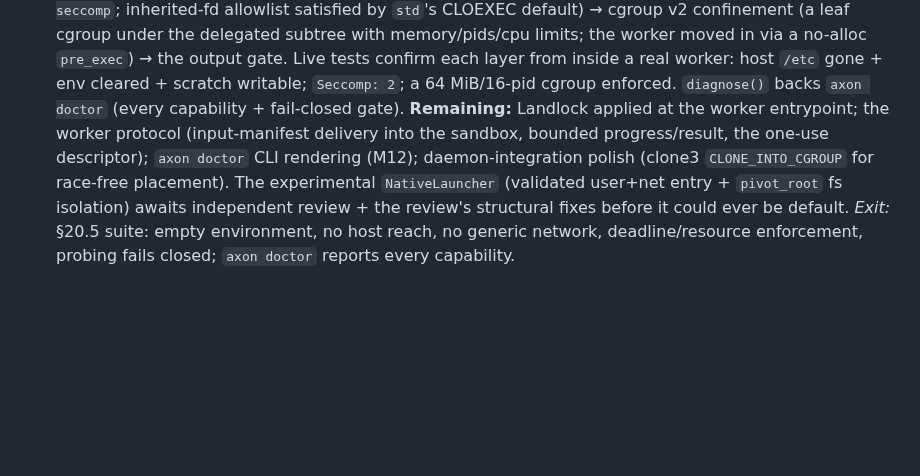
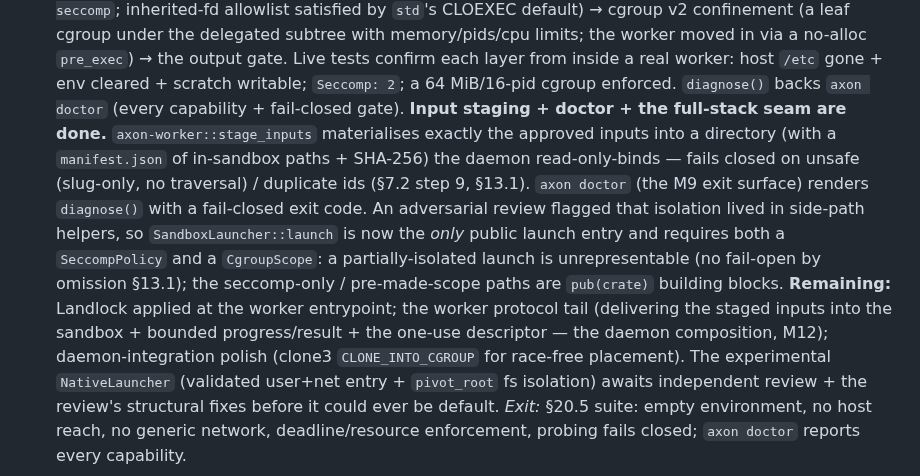
Before and after one commit to zarbafian/akson, a Markdown page: design/2026-07-16-implementation-plan.md, the part around the change. GitHub-like rendering; blank space fills up the shorter version.

Commit message:
docs(plan): M9 input staging, axon doctor, and the full-stack launch seam done

```diff
--- a/design/2026-07-16-implementation-plan.md
+++ b/design/2026-07-16-implementation-plan.md
@@ -442,9 +442,19 @@ subtree with memory/pids/cpu limits; the worker moved in via a no-alloc `pre_exe
 → the output gate. Live tests confirm each layer from inside a real worker: host
 `/etc` gone + env cleared + scratch writable; `Seccomp: 2`; a 64 MiB/16-pid cgroup
 enforced. `diagnose()` backs `axon doctor` (every capability + fail-closed gate).
-**Remaining:** Landlock applied at the worker entrypoint; the worker protocol
-(input-manifest delivery into the sandbox, bounded progress/result, the one-use
-descriptor); `axon doctor` CLI rendering (M12); daemon-integration polish
+**Input staging + doctor + the full-stack seam are done.** `axon-worker::stage_inputs`
+materialises exactly the approved inputs into a directory (with a `manifest.json`
+of in-sandbox paths + SHA-256) the daemon read-only-binds — fails closed on unsafe
+(slug-only, no traversal) / duplicate ids (§7.2 step 9, §13.1). `axon doctor` (the
+M9 exit surface) renders `diagnose()` with a fail-closed exit code. An adversarial
+review flagged that isolation lived in side-path helpers, so `SandboxLauncher::launch`
+is now the *only* public launch entry and requires both a `SeccompPolicy` and a
+`CgroupScope`: a partially-isolated launch is unrepresentable (no fail-open by
+omission §13.1); the seccomp-only / pre-made-scope paths are `pub(crate)` building
+blocks.
+**Remaining:** Landlock applied at the worker entrypoint; the worker protocol tail
+(delivering the staged inputs into the sandbox + bounded progress/result + the
+one-use descriptor — the daemon composition, M12); daemon-integration polish
 (clone3 `CLONE_INTO_CGROUP` for race-free placement). The experimental
 `NativeLauncher` (validated user+net entry + `pivot_root` fs isolation) awaits
 independent review + the review's structural fixes before it could ever be default.
```
